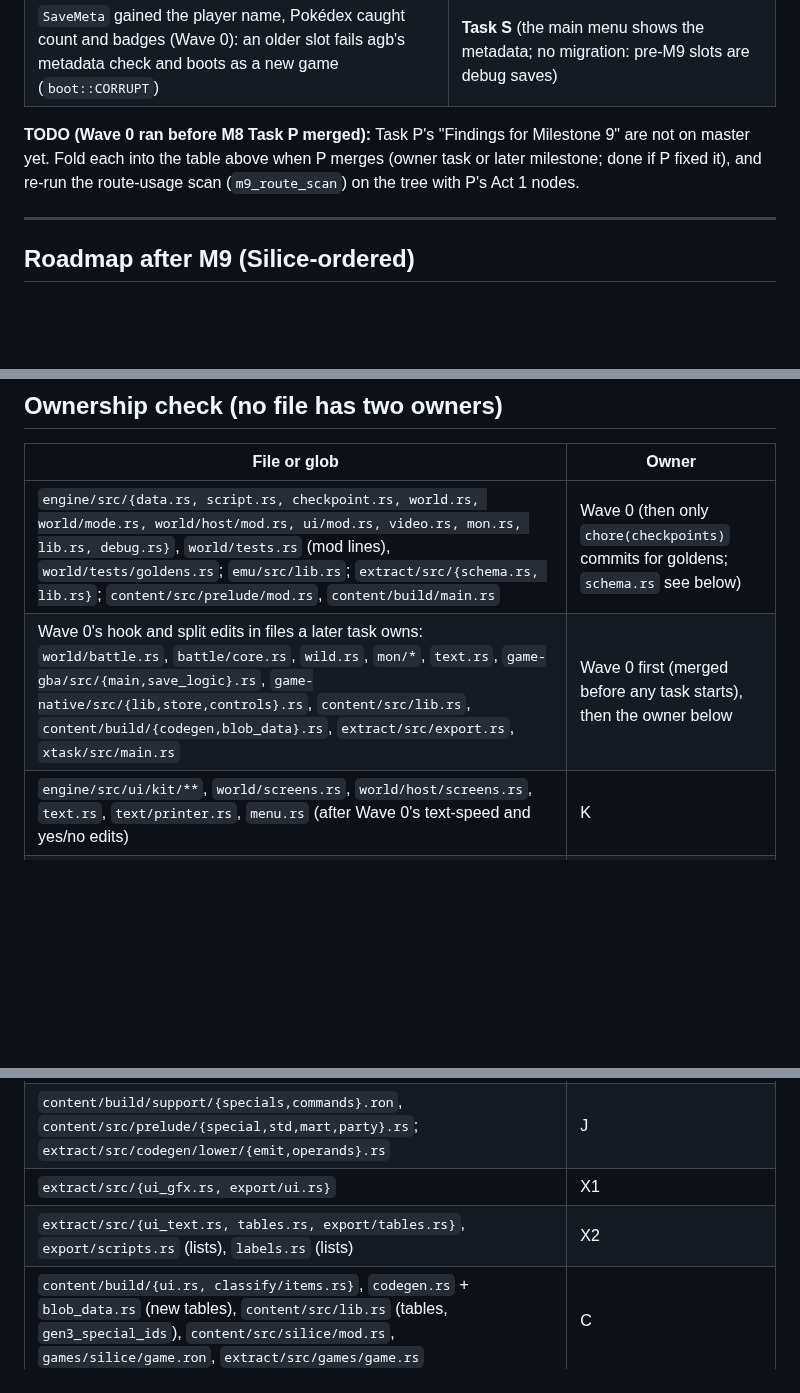
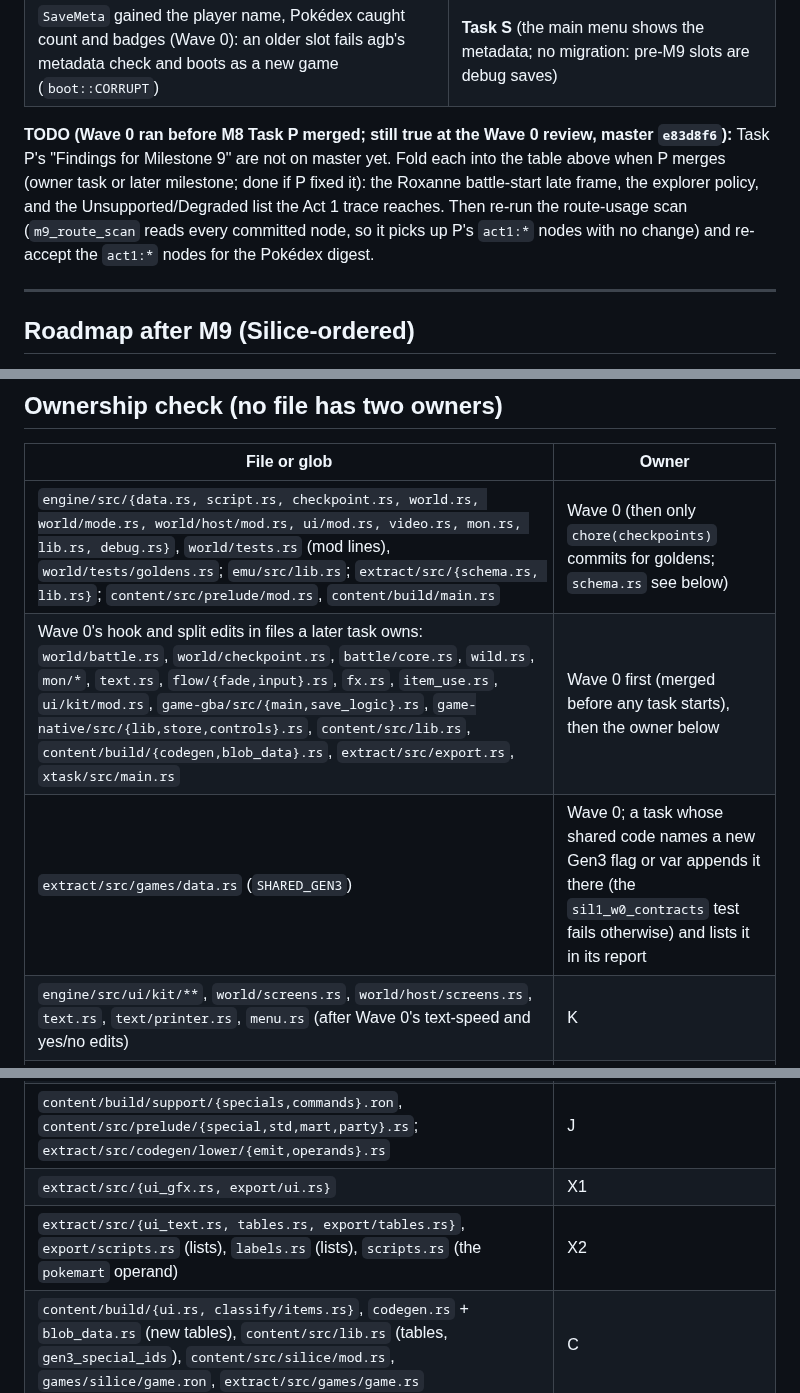
Before and after one commit to Dodecahedr0x/pokemon-rust, a Markdown page: docs/plans/2026-10-23-milestone-9-menus-mart-save.md, 3 parts joined by grey strips. GitHub-like rendering; blank space fills up the shorter version.

```diff
--- a/docs/plans/2026-10-23-milestone-9-menus-mart-save.md
+++ b/docs/plans/2026-10-23-milestone-9-menus-mart-save.md
@@ -562,7 +562,7 @@ Dependencies inside waves: S's start-menu lane waits for SM (S tests through `sp
 | Task P's "Findings for Milestone 9" | **Wave 0 Step 0** folds each into this table |
 | `SaveMeta` gained the player name, Pokédex caught count and badges (Wave 0): an older slot fails agb's metadata check and boots as a new game (`boot::CORRUPT`) | **Task S** (the main menu shows the metadata; no migration: pre-M9 slots are debug saves) |
 
-**TODO (Wave 0 ran before M8 Task P merged):** Task P's "Findings for Milestone 9" are not on master yet. Fold each into the table above when P merges (owner task or later milestone; done if P fixed it), and re-run the route-usage scan (`m9_route_scan`) on the tree with P's Act 1 nodes.
+**TODO (Wave 0 ran before M8 Task P merged; still true at the Wave 0 review, master `e83d8f6`):** Task P's "Findings for Milestone 9" are not on master yet. Fold each into the table above when P merges (owner task or later milestone; done if P fixed it): the Roxanne battle-start late frame, the explorer policy, and the Unsupported/Degraded list the Act 1 trace reaches. Then re-run the route-usage scan (`m9_route_scan` reads every committed node, so it picks up P's `act1:*` nodes with no change) and re-accept the `act1:*` nodes for the Pokédex digest.
 
 ---
 
@@ -675,7 +689,8 @@ So on today's routes every M9 task is **route-neutral** except the Pokédex dige
 | File or glob | Owner |
 |---|---|
 | `engine/src/{data.rs, script.rs, checkpoint.rs, world.rs, world/mode.rs, world/host/mod.rs, ui/mod.rs, video.rs, mon.rs, lib.rs, debug.rs}`, `world/tests.rs` (mod lines), `world/tests/goldens.rs`; `emu/src/lib.rs`; `extract/src/{schema.rs, lib.rs}`; `content/src/prelude/mod.rs`, `content/build/main.rs` | Wave 0 (then only `chore(checkpoints)` commits for goldens; `schema.rs` see below) |
-| Wave 0's hook and split edits in files a later task owns: `world/battle.rs`, `battle/core.rs`, `wild.rs`, `mon/*`, `text.rs`, `game-gba/src/{main,save_logic}.rs`, `game-native/src/{lib,store,controls}.rs`, `content/src/lib.rs`, `content/build/{codegen,blob_data}.rs`, `extract/src/export.rs`, `xtask/src/main.rs` | Wave 0 first (merged before any task starts), then the owner below |
+| Wave 0's hook and split edits in files a later task owns: `world/battle.rs`, `world/checkpoint.rs`, `battle/core.rs`, `wild.rs`, `mon/*`, `text.rs`, `flow/{fade,input}.rs`, `fx.rs`, `item_use.rs`, `ui/kit/mod.rs`, `game-gba/src/{main,save_logic}.rs`, `game-native/src/{lib,store,controls}.rs`, `content/src/lib.rs`, `content/build/{codegen,blob_data}.rs`, `extract/src/export.rs`, `xtask/src/main.rs` | Wave 0 first (merged before any task starts), then the owner below |
+| `extract/src/games/data.rs` (`SHARED_GEN3`) | Wave 0; a task whose shared code names a new Gen3 flag or var appends it there (the `sil1_w0_contracts` test fails otherwise) and lists it in its report |
 | `engine/src/ui/kit/**`, `world/screens.rs`, `world/host/screens.rs`, `text.rs`, `text/printer.rs`, `menu.rs` (after Wave 0's text-speed and yes/no edits) | K |
 | `engine/src/world/save.rs`, `ui/save.rs`, `ui/main_menu.rs`, `world/host/save.rs`; `game-gba/src/{save,save_logic,main}.rs`; `game-native/src/{flash,lib}.rs`; `emu/tests/save_logic.rs` | S |
 | `engine/src/fx.rs`, `flow/fade.rs`, `world/host/{fx,party}.rs`; `content/src/silice/prelude.rs` | R |
@@ -683,7 +698,7 @@ So on today's routes every M9 task is **route-neutral** except the Pokédex dige
 | `engine/src/field.rs`, `field/*`, `flow/transition.rs`, `world/maps.rs`, `world/checkpoint.rs`; `content/build/classify/field.rs` | F |
 | `content/build/support/{specials,commands}.ron`, `content/src/prelude/{special,std,mart,party}.rs`; `extract/src/codegen/lower/{emit,operands}.rs` | J |
 | `extract/src/{ui_gfx.rs, export/ui.rs}` | X1 |
-| `extract/src/{ui_text.rs, tables.rs, export/tables.rs}`, `export/scripts.rs` (lists), `labels.rs` (lists) | X2 |
+| `extract/src/{ui_text.rs, tables.rs, export/tables.rs}`, `export/scripts.rs` (lists), `labels.rs` (lists), `scripts.rs` (the `pokemart` operand) | X2 |
 | `content/build/{ui.rs, classify/items.rs}`, `codegen.rs` + `blob_data.rs` (new tables), `content/src/lib.rs` (tables, `gen3_special_ids`), `content/src/silice/mod.rs`, `games/silice/game.ron`, `extract/src/games/game.rs` | C |
 | `studio/**` except `map_edit/**` | T |
 | `explore/**` | D (Wave 1), then N (Wave 3) |
```
Also changed, not shown: other parts of docs/plans/2026-10-23-milestone-9-menus-mart-save.md (+14 -0 lines).
